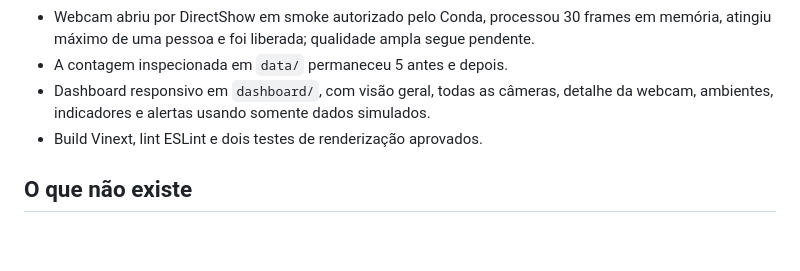
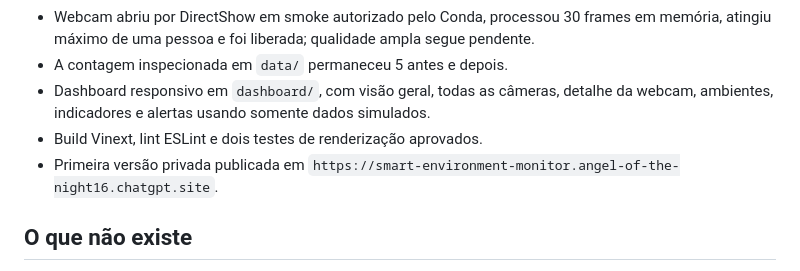
Before and after one commit to gcazuche/smart-environment, a Markdown page: .planning/STATE.md, the part around the change. Drawn GitHub-style; blank space fills up the shorter version.

```diff
--- a/.planning/STATE.md
+++ b/.planning/STATE.md
@@ -49,6 +49,8 @@ Atualizado em: 2026-08-14
 - Dashboard responsivo em `dashboard/`, com visão geral, todas as câmeras, detalhe da
   webcam, ambientes, indicadores e alertas usando somente dados simulados.
 - Build Vinext, lint ESLint e dois testes de renderização aprovados.
+- Primeira versão privada publicada em
+  `https://smart-environment-monitor.angel-of-the-night16.chatgpt.site`.
 
 ## O que não existe
 
```
Also changed, not shown: .planning/CHANGELOG.md (+7 -0 lines), 1 other file.
